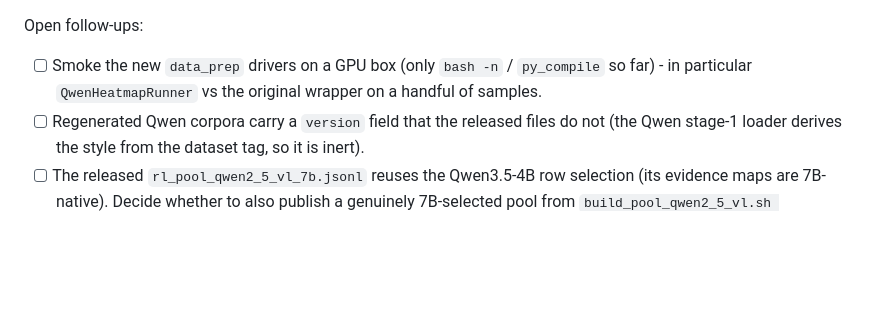
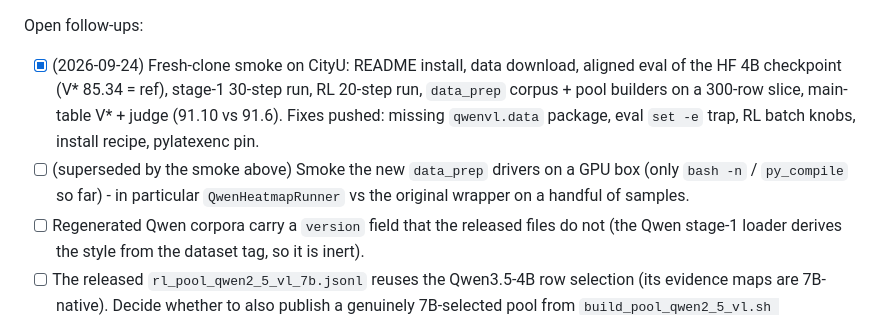
Before and after one commit to YuHengsss/VisionRL2, a Markdown page: TODO.md, the part around the change. GitHub-like rendering; blank space fills up the shorter version.

```diff
--- a/TODO.md
+++ b/TODO.md
@@ -34,7 +34,8 @@ Published as [`YuhengSSS/VisionRL2-data`](https://huggingface.co/datasets/Yuheng
       dataset card and in `data_prep/README.md` (a separate `docs/DATA.md` was not needed).
 
 Open follow-ups:
-- [ ] Smoke the new `data_prep` drivers on a GPU box (only `bash -n` / `py_compile` so far) -
+- [x] (2026-09-24) Fresh-clone smoke on CityU: README install, data download, aligned eval of the HF 4B checkpoint (V* 85.34 = ref), stage-1 30-step run, RL 20-step run, `data_prep` corpus + pool builders on a 300-row slice, main-table V* + judge (91.10 vs 91.6). Fixes pushed: missing `qwenvl.data` package, eval `set -e` trap, RL batch knobs, install recipe, pylatexenc pin.
+- [ ] (superseded by the smoke above) Smoke the new `data_prep` drivers on a GPU box (only `bash -n` / `py_compile` so far) -
       in particular `QwenHeatmapRunner` vs the original wrapper on a handful of samples.
 - [ ] Regenerated Qwen corpora carry a `version` field that the released files do not
       (the Qwen stage-1 loader derives the style from the dataset tag, so it is inert).
```
Also changed, not shown: README.md (+7 -0 lines).
